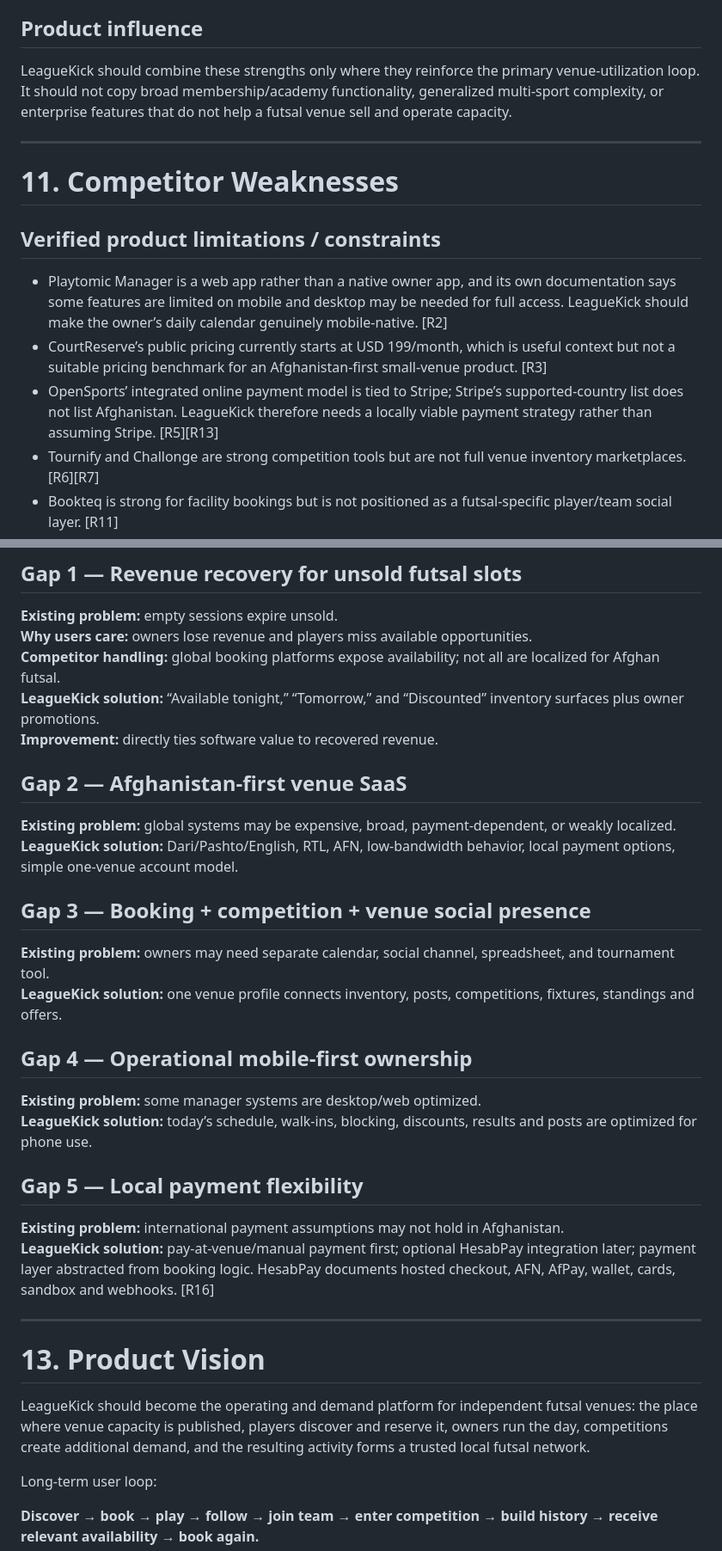
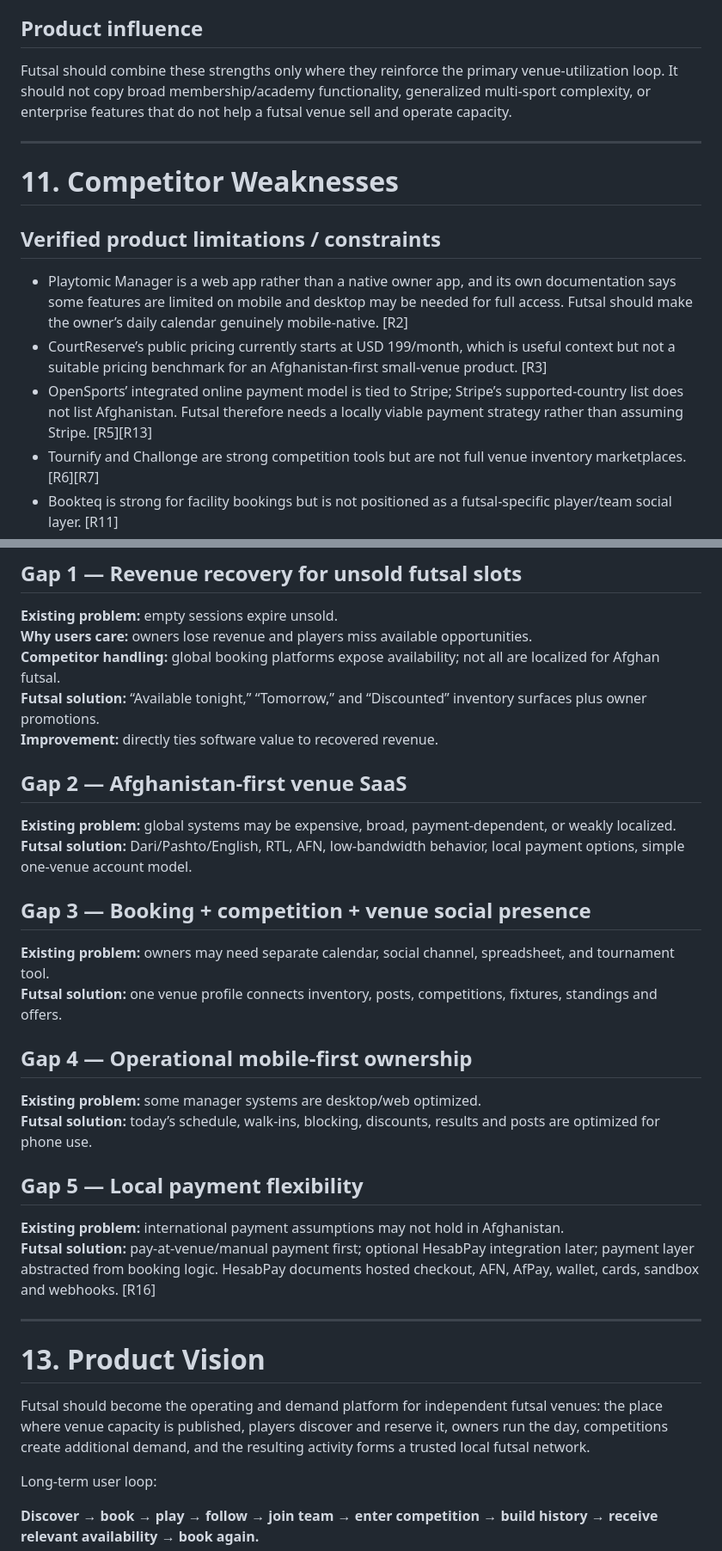
Before and after one commit to Alisina137/futsal, a Markdown page: docs/PRODUCT-SPEC.md, 2 parts joined by grey strips. Shown at 86% size. GitHub-like rendering.

Commit message:
chore: rename user-facing product to Futsal

```diff
--- a/docs/PRODUCT-SPEC.md
+++ b/docs/PRODUCT-SPEC.md
@@ -327,7 +327,7 @@ Tournament administration with teams/divisions, pool play, brackets, schedules,
 
 ## Product influence
 
-LeagueKick should combine these strengths only where they reinforce the primary venue-utilization loop. It should not copy broad membership/academy functionality, generalized multi-sport complexity, or enterprise features that do not help a futsal venue sell and operate capacity.
+Futsal should combine these strengths only where they reinforce the primary venue-utilization loop. It should not copy broad membership/academy functionality, generalized multi-sport complexity, or enterprise features that do not help a futsal venue sell and operate capacity.
 
 ---
 
@@ -335,9 +335,9 @@ LeagueKick should combine these strengths only where they reinforce the primary
 
 ## Verified product limitations / constraints
 
-- Playtomic Manager is a web app rather than a native owner app, and its own documentation says some features are limited on mobile and desktop may be needed for full access. LeagueKick should make the owner’s daily calendar genuinely mobile-native. [R2]
+- Playtomic Manager is a web app rather than a native owner app, and its own documentation says some features are limited on mobile and desktop may be needed for full access. Futsal should make the owner’s daily calendar genuinely mobile-native. [R2]
 - CourtReserve’s public pricing currently starts at USD 199/month, which is useful context but not a suitable pricing benchmark for an Afghanistan-first small-venue product. [R3]
-- OpenSports’ integrated online payment model is tied to Stripe; Stripe’s supported-country list does not list Afghanistan. LeagueKick therefore needs a locally viable payment strategy rather than assuming Stripe. [R5][R13]
+- OpenSports’ integrated online payment model is tied to Stripe; Stripe’s supported-country list does not list Afghanistan. Futsal therefore needs a locally viable payment strategy rather than assuming Stripe. [R5][R13]
 - Tournify and Challonge are strong competition tools but are not full venue inventory marketplaces. [R6][R7]
 - Bookteq is strong for facility bookings but is not positioned as a futsal-specific player/team social layer. [R11]
 
@@ -368,34 +368,34 @@ These assumptions must be tested in pilot interviews and real usage.
 **Existing problem:** empty sessions expire unsold.
 **Why users care:** owners lose revenue and players miss available opportunities.
 **Competitor handling:** global booking platforms expose availability; not all are localized for Afghan futsal.
-**LeagueKick solution:** “Available tonight,” “Tomorrow,” and “Discounted” inventory surfaces plus owner promotions.
+**Futsal solution:** “Available tonight,” “Tomorrow,” and “Discounted” inventory surfaces plus owner promotions.
 **Improvement:** directly ties software value to recovered revenue.
 
 ## Gap 2 — Afghanistan-first venue SaaS
 
 **Existing problem:** global systems may be expensive, broad, payment-dependent, or weakly localized.
-**LeagueKick solution:** Dari/Pashto/English, RTL, AFN, low-bandwidth behavior, local payment options, simple one-venue account model.
+**Futsal solution:** Dari/Pashto/English, RTL, AFN, low-bandwidth behavior, local payment options, simple one-venue account model.
 
 ## Gap 3 — Booking + competition + venue social presence
 
 **Existing problem:** owners may need separate calendar, social channel, spreadsheet, and tournament tool.
-**LeagueKick solution:** one venue profile connects inventory, posts, competitions, fixtures, standings and offers.
+**Futsal solution:** one venue profile connects inventory, posts, competitions, fixtures, standings and offers.
 
 ## Gap 4 — Operational mobile-first ownership
 
 **Existing problem:** some manager systems are desktop/web optimized.
-**LeagueKick solution:** today’s schedule, walk-ins, blocking, discounts, results and posts are optimized for phone use.
+**Futsal solution:** today’s schedule, walk-ins, blocking, discounts, results and posts are optimized for phone use.
 
 ## Gap 5 — Local payment flexibility
 
 **Existing problem:** international payment assumptions may not hold in Afghanistan.
-**LeagueKick solution:** pay-at-venue/manual payment first; optional HesabPay integration later; payment layer abstracted from booking logic. HesabPay documents hosted checkout, AFN, AfPay, wallet, cards, sandbox and webhooks. [R16]
+**Futsal solution:** pay-at-venue/manual payment first; optional HesabPay integration later; payment layer abstracted from booking logic. HesabPay documents hosted checkout, AFN, AfPay, wallet, cards, sandbox and webhooks. [R16]
 
 ---
 
 # 13. Product Vision
 
-LeagueKick should become the operating and demand platform for independent futsal venues: the place where venue capacity is published, players discover and reserve it, owners run the day, competitions create additional demand, and the resulting activity forms a trusted local futsal network.
+Futsal should become the operating and demand platform for independent futsal venues: the place where venue capacity is published, players discover and reserve it, owners run the day, competitions create additional demand, and the resulting activity forms a trusted local futsal network.
 
 Long-term user loop:
 
```
Also changed, not shown: other parts of docs/PRODUCT-SPEC.md (+25 -25 lines).
